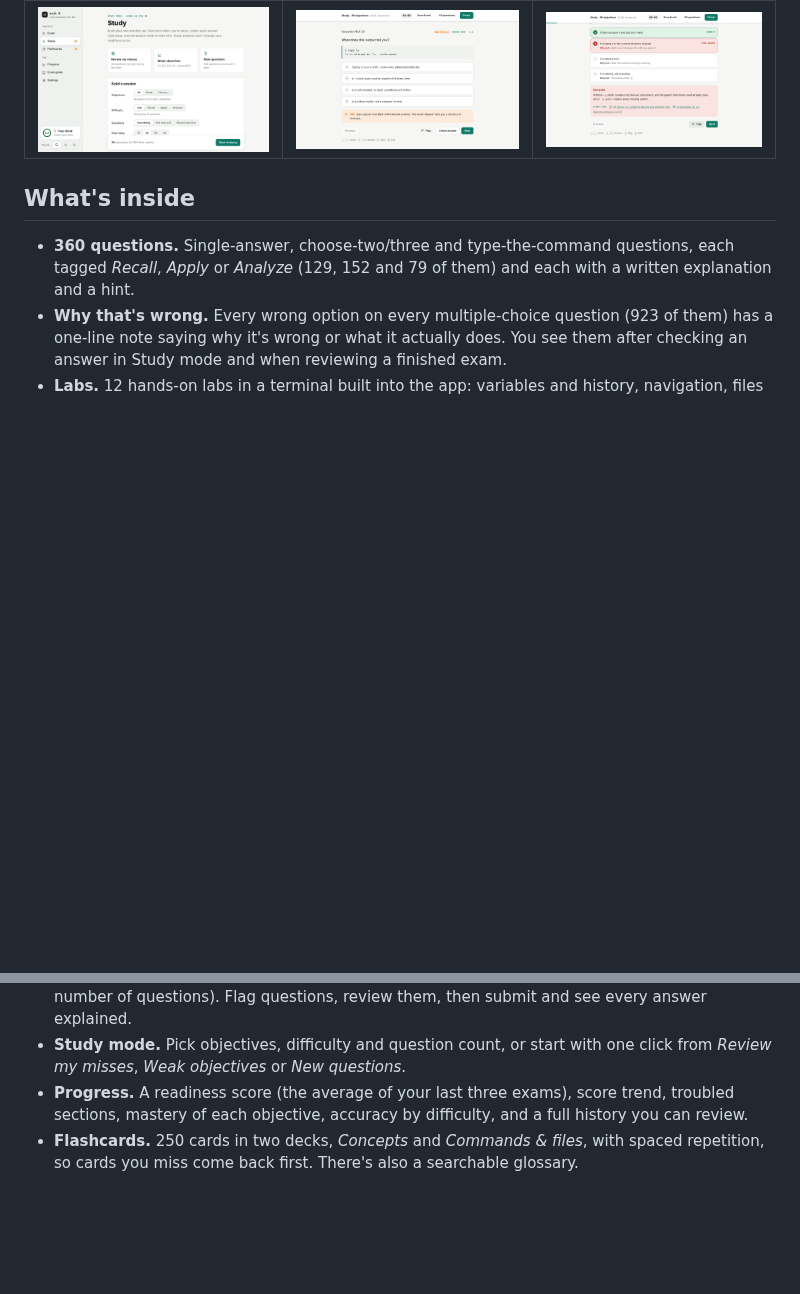
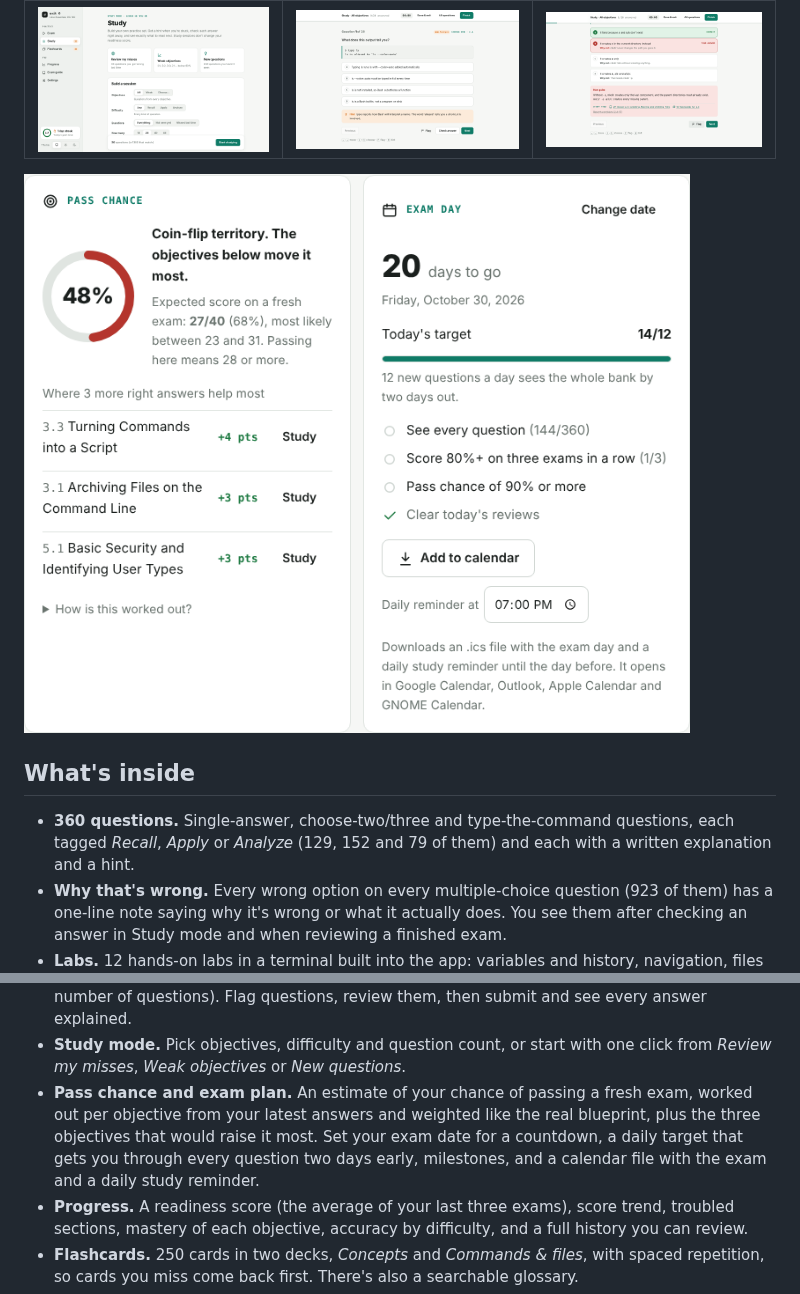
Before and after one commit to krink192/exit0-linux-essentials, a Markdown page: README.md, 2 parts joined by grey strips. Drawn GitHub-style; pictures changed too: docs/screenshots/plan.png (added); blank space fills up the shorter version.

```diff
--- a/README.md
+++ b/README.md
@@ -106,6 +106,8 @@ with the terminal output.
 |---|---|---|
 | ![](docs/screenshots/study.png) | ![](docs/screenshots/study-hint.png) | ![](docs/screenshots/study-feedback.png) |
 
+![Pass chance and exam-day plan](docs/screenshots/plan.png)
+
 ## What's inside
 
 - **360 questions.** Single-answer, choose-two/three and type-the-command questions, each tagged *Recall*,
@@ -126,6 +128,10 @@ with the terminal output.
   questions). Flag questions, review them, then submit and see every answer explained.
 - **Study mode.** Pick objectives, difficulty and question count, or start with one click from *Review my misses*,
   *Weak objectives* or *New questions*.
+- **Pass chance and exam plan.** An estimate of your chance of passing a fresh exam, worked out per objective
+  from your latest answers and weighted like the real blueprint, plus the three objectives that would raise it
+  most. Set your exam date for a countdown, a daily target that gets you through every question two days early,
+  milestones, and a calendar file with the exam and a daily study reminder.
 - **Progress.** A readiness score (the average of your last three exams), score trend, troubled sections,
   mastery of each objective, accuracy by difficulty, and a full history you can review.
 - **Flashcards.** 250 cards in two decks, *Concepts* and *Commands & files*, with spaced repetition, so cards
```
Also changed, not shown: 7 other files.
